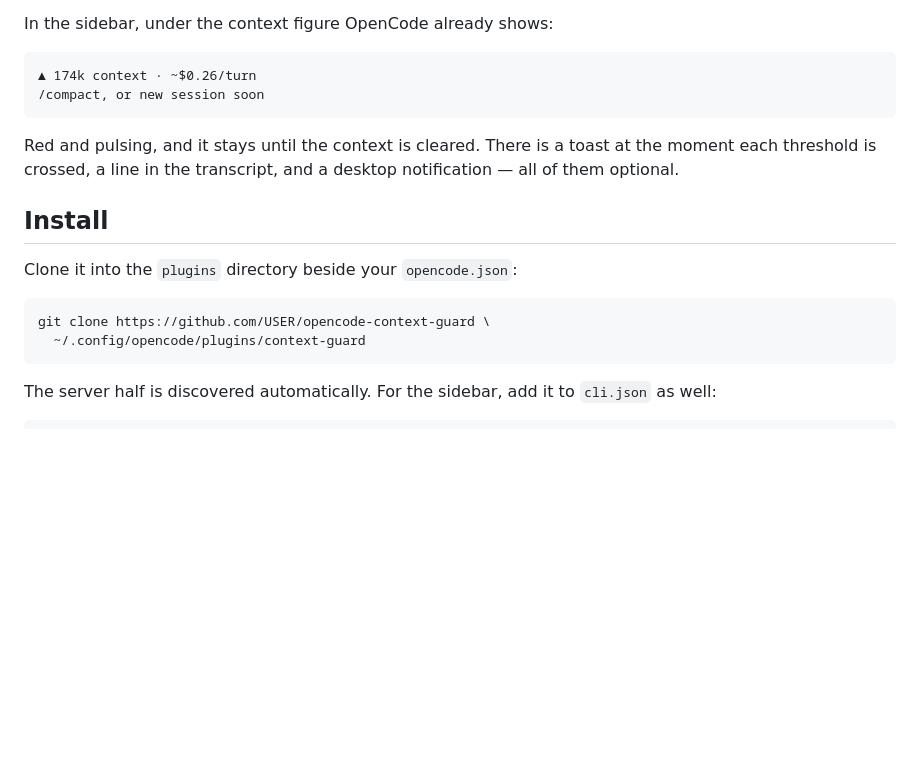
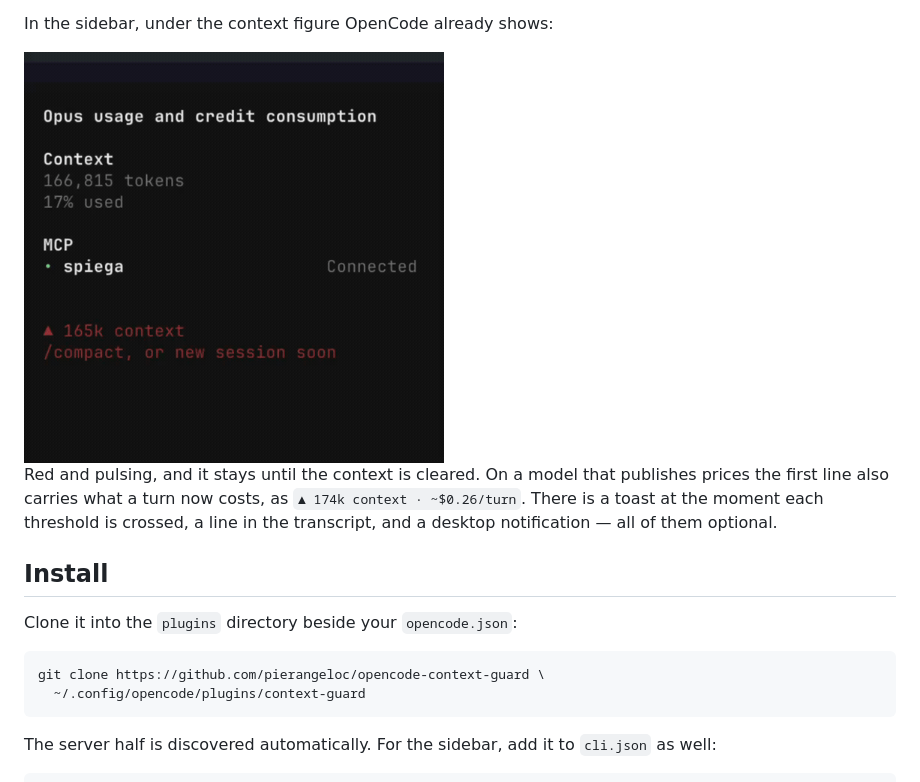
Before and after one commit to pierangeloc/opencode-context-guard, a Markdown page: README.md, the part around the change. Drawn GitHub-style; pictures changed too: docs/sidebar.gif (added); blank space fills up the shorter version.

Commit message:
Show the sidebar warning in the README, and point the package at its repo

````diff
--- a/README.md
+++ b/README.md
@@ -12,12 +12,11 @@ more times.
 
 In the sidebar, under the context figure OpenCode already shows:
 
-```
-▲ 174k context · ~$0.26/turn
-/compact, or new session soon
-```
+<img src="docs/sidebar.gif" alt="A pulsing red warning in the OpenCode sidebar, reading 165k context, /compact or new session soon" width="420">
 
-Red and pulsing, and it stays until the context is cleared. There is a toast at
+Red and pulsing, and it stays until the context is cleared. On a model that
+publishes prices the first line also carries what a turn now costs, as
+`▲ 174k context · ~$0.26/turn`. There is a toast at
 the moment each threshold is crossed, a line in the transcript, and a desktop
 notification — all of them optional.
 
@@ -26,7 +25,7 @@ notification — all of them optional.
 Clone it into the `plugins` directory beside your `opencode.json`:
 
 ```sh
-git clone https://github.com/USER/opencode-context-guard \
+git clone https://github.com/pierangeloc/opencode-context-guard \
   ~/.config/opencode/plugins/context-guard
 ```
 
````
Also changed, not shown: ISSUE-27926.md (+1 -1 lines), docs/sidebar.png (added), 1 other file.
